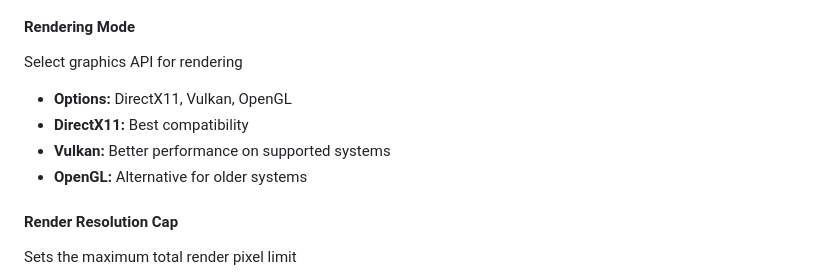
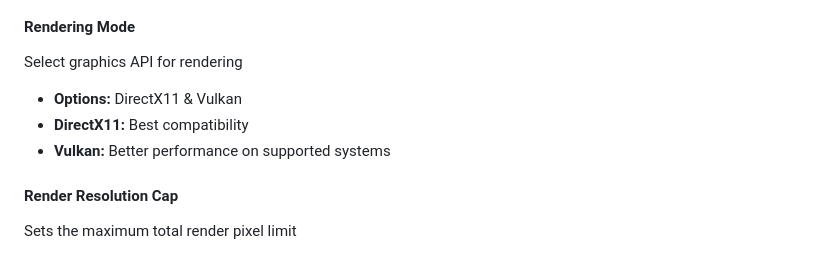
Before and after one commit to HawkHackerF/Impaction, a Markdown page: README.md, the part around the change. Drawn GitHub-style.

Commit message:
Update rendering mode options in README
Removed OpenGL option from rendering modes.

```diff
--- a/README.md
+++ b/README.md
@@ -87,10 +87,9 @@ Determine the engine strategy for rendering graphics
 
 #### **Rendering Mode**
 Select graphics API for rendering
-- **Options:** DirectX11, Vulkan, OpenGL
+- **Options:** DirectX11 & Vulkan
 - **DirectX11:** Best compatibility
 - **Vulkan:** Better performance on supported systems
-- **OpenGL:** Alternative for older systems
 
 #### **Render Resolution Cap**
 Sets the maximum total render pixel limit
```
